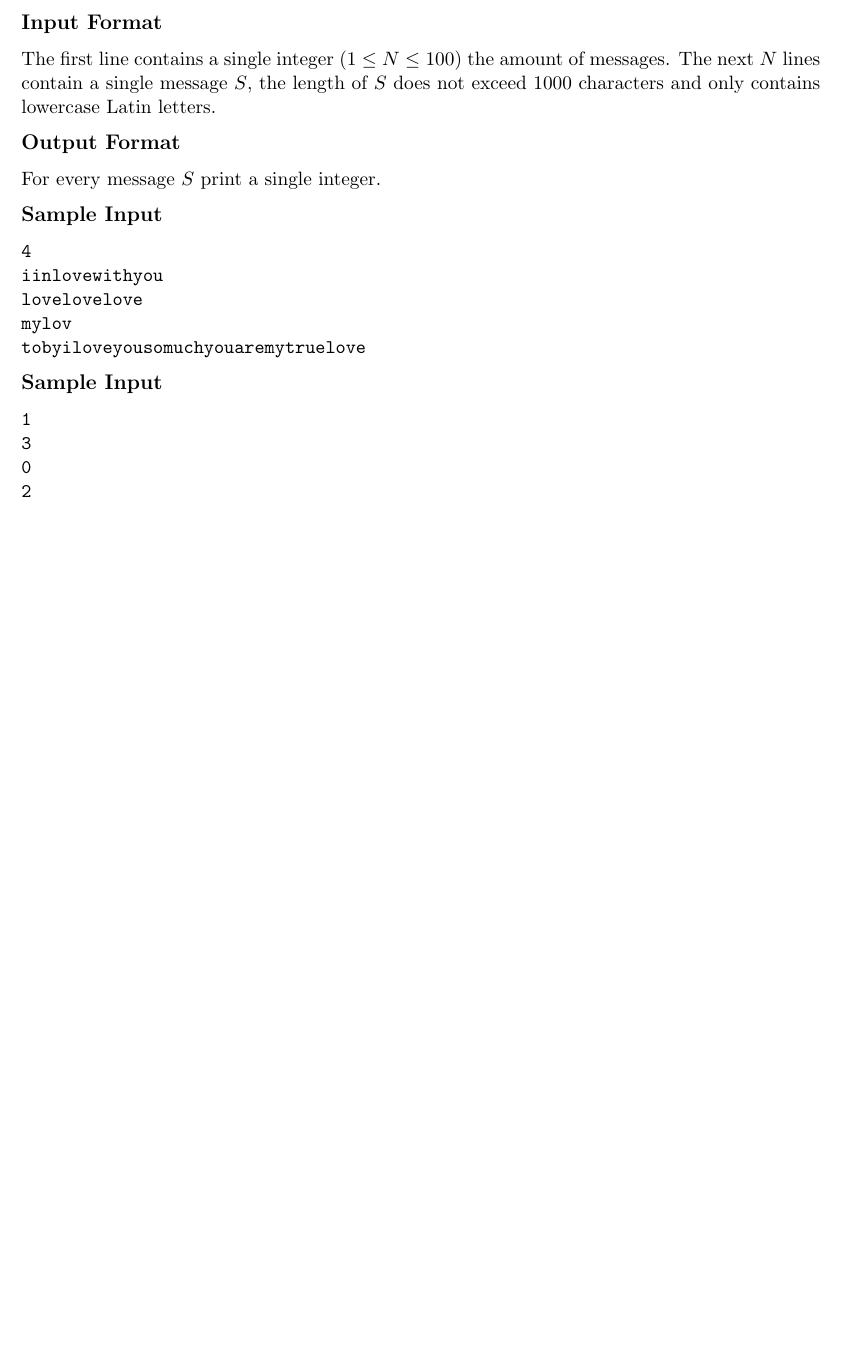
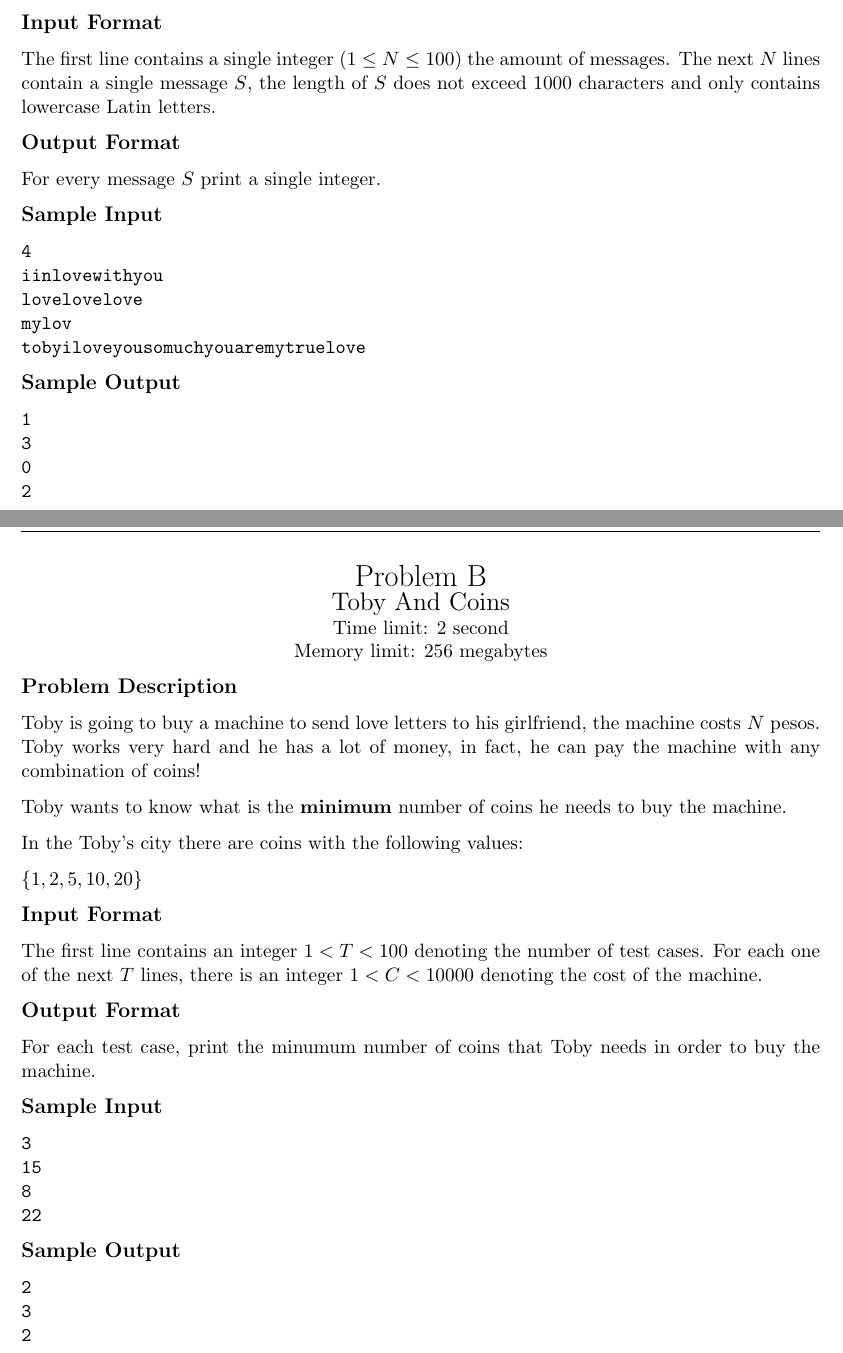
Before and after one commit to jhonber/Interna2, a LaTeX problem sheet (Problemset/main.tex): part of page 2 of 2 before the commit and two parts of pages 2 and 3 of 3 after it, the two joined at a grey line, cut so that both start at the same text, the shorter picture padded with empty space. Compiled offline with pdfLaTeX.

Commit message:
update statement for toby and coins

```diff
--- a/Problemset/main.tex
+++ b/Problemset/main.tex
@@ -62,7 +62,7 @@ mylov
 tobyiloveyousomuchyouaremytruelove
 \end{verbatim}
 
-\textbf{\large Sample Input}
+\textbf{\large Sample Output}
 
 \begin{verbatim}
 1
@@ -73,4 +73,50 @@ tobyiloveyousomuchyouaremytruelove
 
 \newpage
 
+        \begin{center}
+            {\LARGE Problem B}\\
+            {\Large Toby And Coins}\\
+            {Time limit: 2 second}\\
+            {Memory limit: 256 megabytes}
+        \end{center}\textbf{\large Problem Description}
+
+Toby is going to buy a machine to send love letters to his girlfriend, the machine
+costs $N$ pesos. Toby works very hard and he has a lot of money, in fact, he can
+pay the machine with any combination of coins!
+
+Toby wants to know what is the \textbf{minimum} number of coins he needs to buy the machine.
+
+In the Toby's city there are coins with the following values:
+
+$\{1, 2, 5, 10, 20\}$
+
+
+\textbf{\large Input Format}
+
+The first line contains an integer $1 < T < 100$ denoting the number of test cases. For each
+one of the next $T$ lines, there is an integer $1 < C < 10000$ denoting the cost of the machine.
+
+\textbf{\large Output Format}
+
+For each test case, print the minumum number of coins that Toby needs in order
+to buy the machine.
+
+\textbf{\large Sample Input}
+
+\begin{verbatim}
+3
+15
+8
+22
+\end{verbatim}
+
+\textbf{\large Sample Output}
+
+\begin{verbatim}
+2
+3
+2
+\end{verbatim}
+
+\newpage
     \end{document}
```
Also changed, not shown: TobyAndLove/statement.tex (+1 -1 lines), TobyAndTheCoins/statement.md (deleted, +0 -39 lines), TobyAndTheCoins/statement.tex (added, +41 -0 lines), Problemset/main.pdf, Problemset/main.tex (2 more changed lines), 1 other file.
